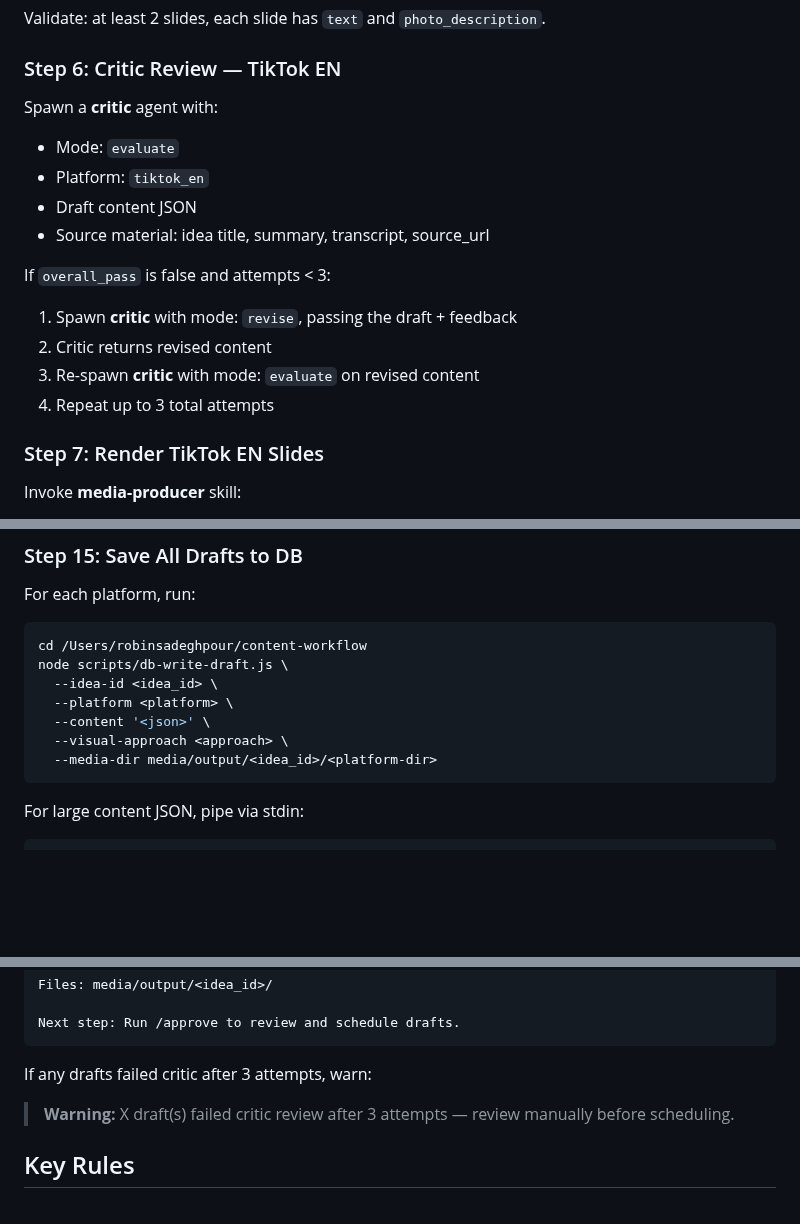
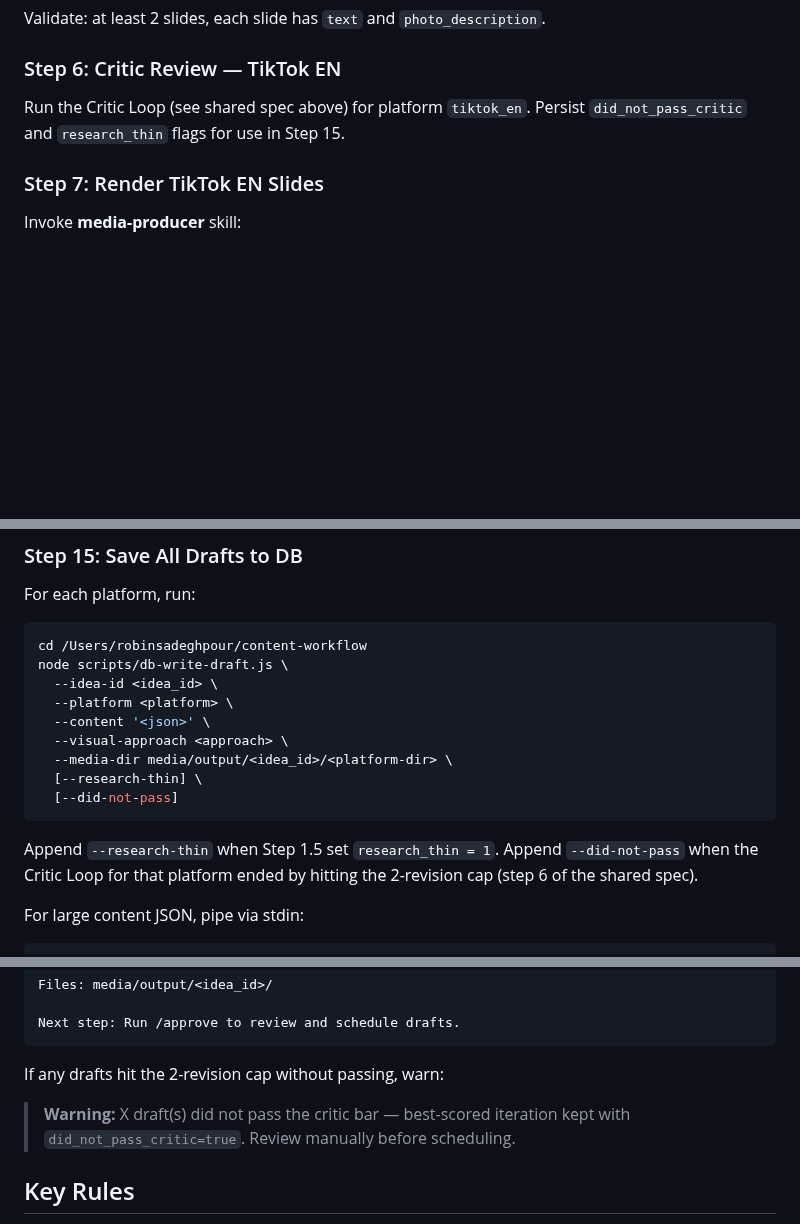
Before and after one commit to robinsadeghpour/content-workflow, a Markdown page: .claude/agents/content-orchestrator.md, 3 parts joined by grey strips. Drawn GitHub-style; blank space fills up the shorter version.

````diff
--- a/.claude/agents/content-orchestrator.md
+++ b/.claude/agents/content-orchestrator.md
@@ -108,17 +153,7 @@ Validate: at least 2 slides, each slide has `text` and `photo_description`.
 
 ### Step 6: Critic Review — TikTok EN
 
-Spawn a **critic** agent with:
-- Mode: `evaluate`
-- Platform: `tiktok_en`
-- Draft content JSON
-- Source material: idea title, summary, transcript, source_url
-
-If `overall_pass` is false and attempts < 3:
-1. Spawn **critic** with mode: `revise`, passing the draft + feedback
-2. Critic returns revised content
-3. Re-spawn **critic** with mode: `evaluate` on revised content
-4. Repeat up to 3 total attempts
+Run the Critic Loop (see shared spec above) for platform `tiktok_en`. Persist `did_not_pass_critic` and `research_thin` flags for use in Step 15.
 
 ### Step 7: Render TikTok EN Slides
 
@@ -197,8 +232,12 @@ node scripts/db-write-draft.js \
   --platform <platform> \
   --content '<json>' \
   --visual-approach <approach> \
-  --media-dir media/output/<idea_id>/<platform-dir>
+  --media-dir media/output/<idea_id>/<platform-dir> \
+  [--research-thin] \
+  [--did-not-pass]
 ```
+
+Append `--research-thin` when Step 1.5 set `research_thin = 1`. Append `--did-not-pass` when the Critic Loop for that platform ended by hitting the 2-revision cap (step 6 of the shared spec).
 
 For large content JSON, pipe via stdin:
 ```bash
@@ -231,8 +270,8 @@ Files: media/output/<idea_id>/
 Next step: Run /approve to review and schedule drafts.
 ```
 
-If any drafts failed critic after 3 attempts, warn:
-> **Warning:** X draft(s) failed critic review after 3 attempts — review manually before scheduling.
+If any drafts hit the 2-revision cap without passing, warn:
+> **Warning:** X draft(s) did not pass the critic bar — best-scored iteration kept with `did_not_pass_critic=true`. Review manually before scheduling.
 
 ## Key Rules
 
````
Also changed, not shown: other parts of .claude/agents/content-orchestrator.md (+48 -3 lines).
